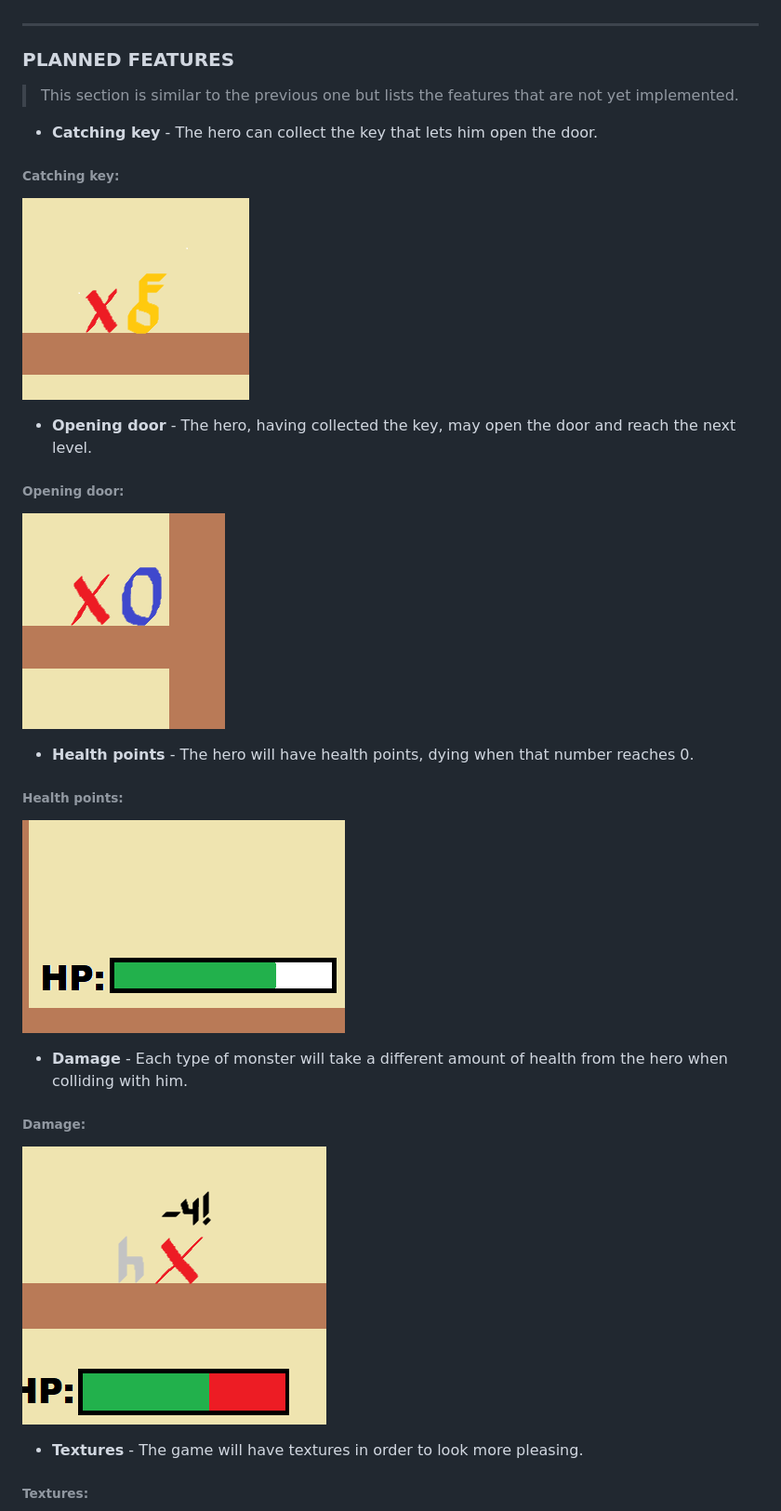
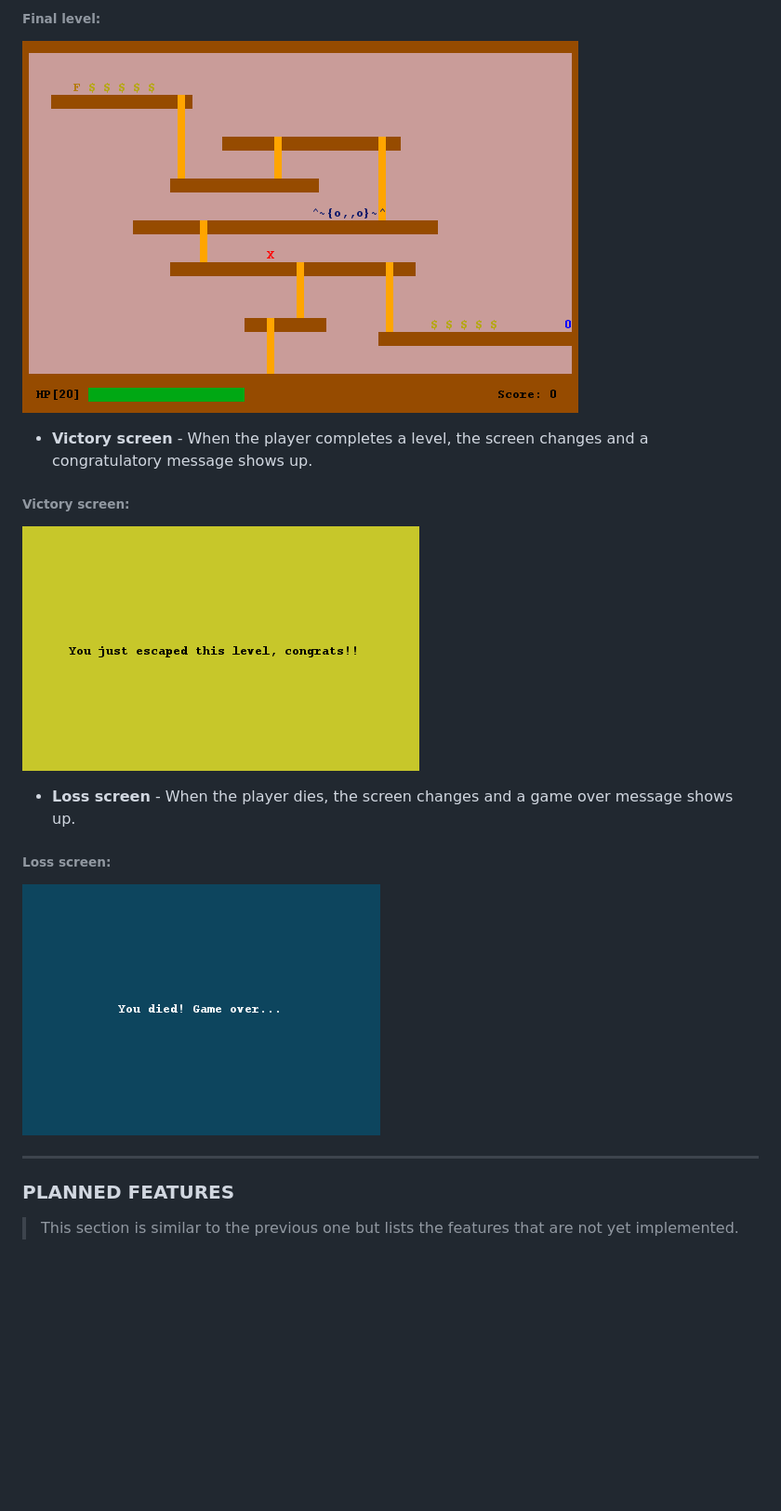
Before and after one commit to FEUP-LDTS-2021/ldts-project-assignment-g1004, a Markdown page: docs/README.md, the part around the change printed below. Shown: that part at 93% size. Rendered like a GitHub page; pictures changed too: docs/screenshots/congrats.png (added), docs/screenshots/gameover.png (added); blank space fills up the shorter version.

```diff
--- a/docs/README.md
+++ b/docs/README.md
@@ -38,34 +70,21 @@ This project was developed by *Diogo Silva* (*up202004288*@edu.fe.up.pt), *Maria
+###### Final level:
+
+![img](screenshots/game3.png)
+
+- **Victory screen** - When the player completes a level, the screen changes and a congratulatory message shows up.
+
+###### Victory screen:
+
+![img](screenshots/congrats.png)
+
+- **Loss screen** - When the player dies, the screen changes and a game over message shows up.
+
+###### Loss screen:
+
+![img](screenshots/gameover.png)
 
 ------
 
 ### PLANNED FEATURES
 
 > This section is similar to the previous one but lists the features that are not yet implemented.
-- **Catching key** - The hero can collect the key that lets him open the door.
-
-###### Catching key:
-
-![img](mockups/catchingkey.png)
-
-- **Opening door** - The hero, having collected the key, may open the door and reach the next level.
-
-###### Opening door:
-
-![img](mockups/openingdoor.png)
-
-- **Health points** - The hero will have health points, dying when that number reaches 0.
-
-###### Health points:
-
-![img](mockups/healthpoints.png)
-
-- **Damage** - Each type of monster will take a different amount of health from the hero when colliding with him.
-
-###### Damage:
-
-![img](mockups/damage.png)
-
-- **Textures** - The game will have textures in order to look more pleasing.
-
-###### Textures:
-
```
Also changed, not shown: other parts of docs/README.md (+204 -33 lines), docs/screenshots/instructions.png (added), docs/screenshots/menu.png (added), docs/screenshots/walking.png (deleted), 1 other file.
